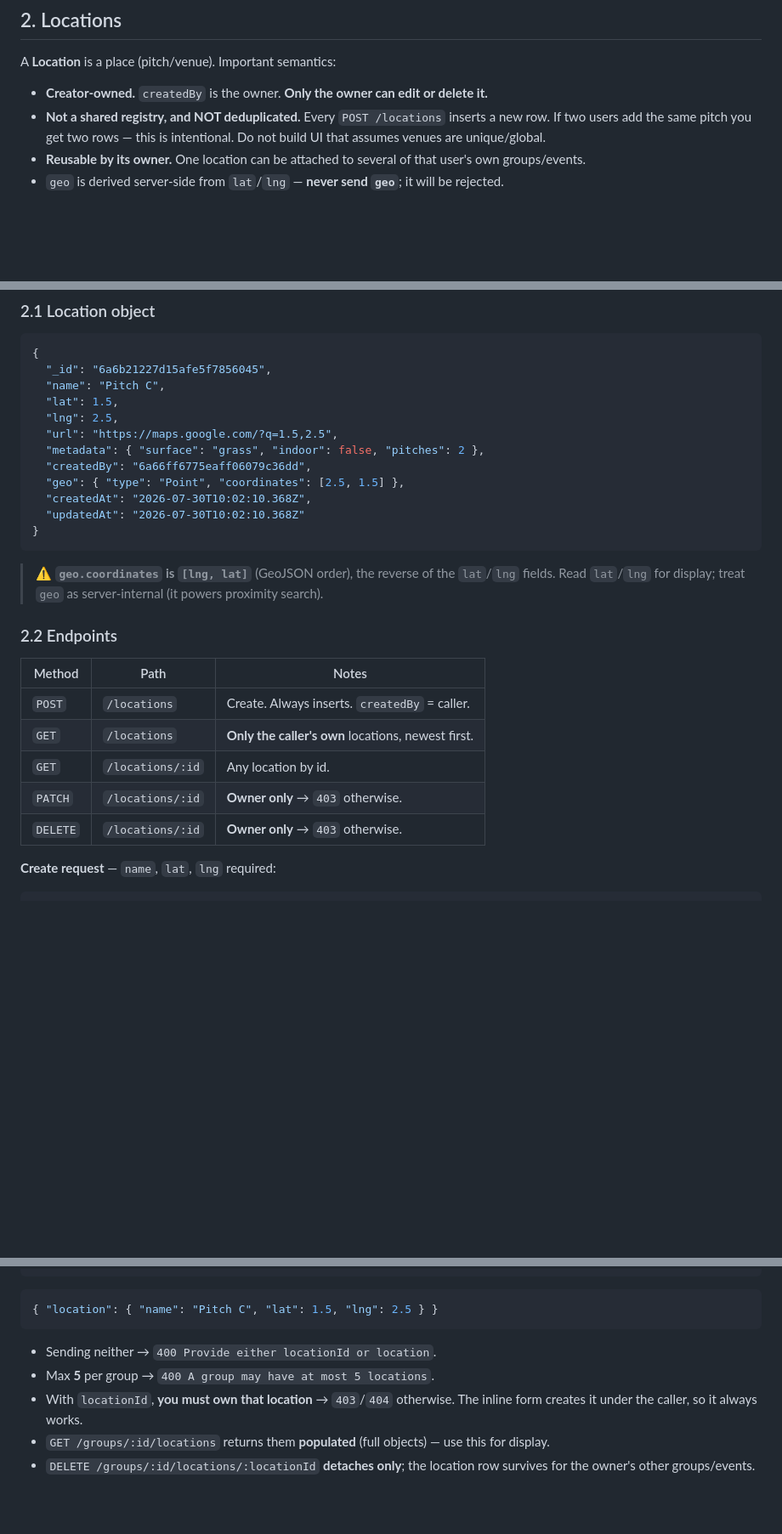
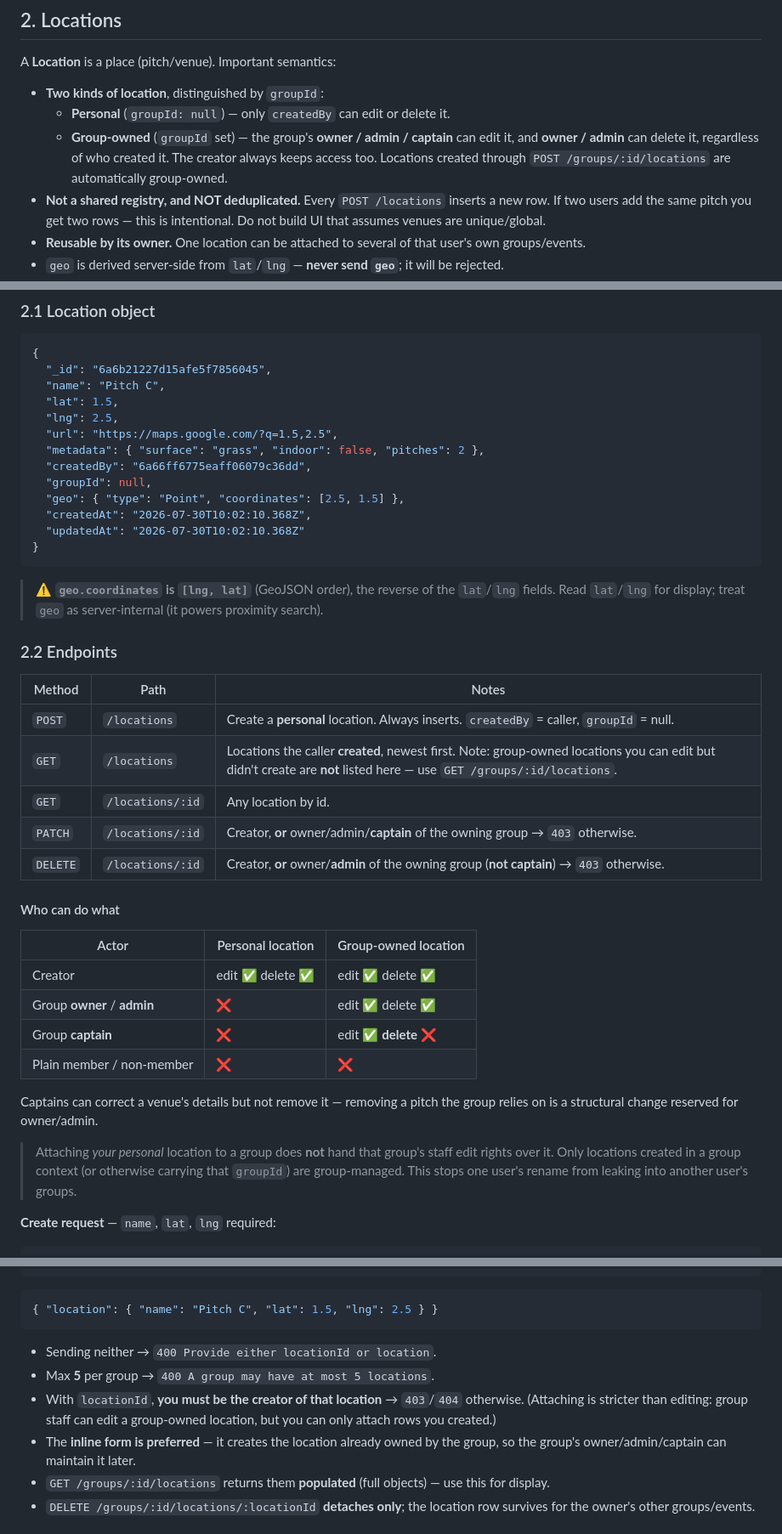
Before and after one commit to heinlinaung/kickr_backend, a Markdown page: docs/api/groups-and-locations-api.md, 3 parts joined by grey strips. Shown at 85% size. GitHub-like rendering; blank space fills up the shorter version.

```diff
--- a/docs/api/groups-and-locations-api.md
+++ b/docs/api/groups-and-locations-api.md
@@ -69,7 +69,10 @@ Documents include Mongoose's `__v`. Ignore it in your models.
 
 A **Location** is a place (pitch/venue). Important semantics:
 
-- **Creator-owned.** `createdBy` is the owner. **Only the owner can edit or delete it.**
+- **Two kinds of location**, distinguished by `groupId`:
+  - **Personal** (`groupId: null`) — only `createdBy` can edit or delete it.
+  - **Group-owned** (`groupId` set) — the group's **owner / admin / captain** can edit it, and **owner / admin** can delete it, regardless of who created it. The creator always keeps access too.
+  Locations created through `POST /groups/:id/locations` are automatically group-owned.
 - **Not a shared registry, and NOT deduplicated.** Every `POST /locations` inserts a new row. If two users add the same pitch you get two rows — this is intentional. Do not build UI that assumes venues are unique/global.
 - **Reusable by its owner.** One location can be attached to several of that user's own groups/events.
 - `geo` is derived server-side from `lat`/`lng` — **never send `geo`**; it will be rejected.
@@ -85,6 +88,7 @@ A **Location** is a place (pitch/venue). Important semantics:
   "url": "https://maps.google.com/?q=1.5,2.5",
   "metadata": { "surface": "grass", "indoor": false, "pitches": 2 },
   "createdBy": "6a66ff6775eaff06079c36dd",
+  "groupId": null,
   "geo": { "type": "Point", "coordinates": [2.5, 1.5] },
   "createdAt": "2026-07-30T10:02:10.368Z",
   "updatedAt": "2026-07-30T10:02:10.368Z"
@@ -97,11 +101,24 @@ A **Location** is a place (pitch/venue). Important semantics:
 
 | Method | Path | Notes |
 |---|---|---|
-| `POST` | `/locations` | Create. Always inserts. `createdBy` = caller. |
-| `GET` | `/locations` | **Only the caller's own** locations, newest first. |
+| `POST` | `/locations` | Create a **personal** location. Always inserts. `createdBy` = caller, `groupId` = null. |
+| `GET` | `/locations` | Locations the caller **created**, newest first. Note: group-owned locations you can edit but didn't create are **not** listed here — use `GET /groups/:id/locations`. |
 | `GET` | `/locations/:id` | Any location by id. |
-| `PATCH` | `/locations/:id` | **Owner only** → `403` otherwise. |
-| `DELETE` | `/locations/:id` | **Owner only** → `403` otherwise. |
+| `PATCH` | `/locations/:id` | Creator, **or** owner/admin/**captain** of the owning group → `403` otherwise. |
+| `DELETE` | `/locations/:id` | Creator, **or** owner/**admin** of the owning group (**not captain**) → `403` otherwise. |
+
+#### Who can do what
+
+| Actor | Personal location | Group-owned location |
+|---|---|---|
+| Creator | edit ✅ delete ✅ | edit ✅ delete ✅ |
+| Group **owner** / **admin** | ❌ | edit ✅ delete ✅ |
+| Group **captain** | ❌ | edit ✅ **delete ❌** |
+| Plain member / non-member | ❌ | ❌ |
+
+Captains can correct a venue's details but not remove it — removing a pitch the group relies on is a structural change reserved for owner/admin.
+
+> Attaching *your personal* location to a group does **not** hand that group's staff edit rights over it. Only locations created in a group context (or otherwise carrying that `groupId`) are group-managed. This stops one user's rename from leaking into another user's groups.
 
 **Create request** — `name`, `lat`, `lng` required:
 
@@ -277,7 +294,8 @@ Capacity is enforced against `maxPlayers` on approval/join.
 
 - Sending neither → `400 Provide either locationId or location`.
 - Max **5** per group → `400 A group may have at most 5 locations`.
-- With `locationId`, **you must own that location** → `403`/`404` otherwise. The inline form creates it under the caller, so it always works.
+- With `locationId`, **you must be the creator of that location** → `403`/`404` otherwise. (Attaching is stricter than editing: group staff can edit a group-owned location, but you can only attach rows you created.)
+- The **inline form is preferred** — it creates the location already owned by the group, so the group's owner/admin/captain can maintain it later.
 - `GET /groups/:id/locations` returns them **populated** (full objects) — use this for display.
 - `DELETE /groups/:id/locations/:locationId` **detaches only**; the location row survives for the owner's other groups/events.
 
```
Also changed, not shown: other parts of docs/api/groups-and-locations-api.md (+20 -4 lines).
